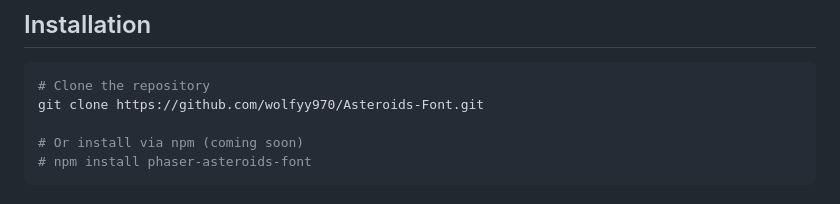
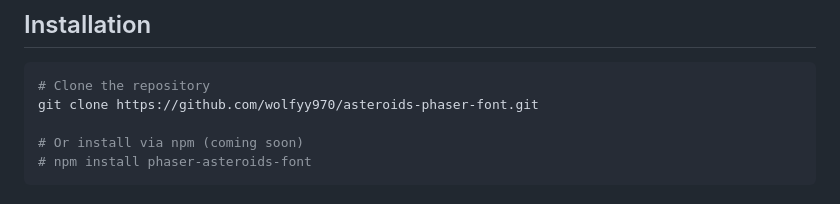
Before and after one commit to wolfyy970/Asteroids-Font, a Markdown page: README.md, the part around the change. GitHub-like rendering.

Commit message:
Update README.md
Repo name change.

````diff
--- a/README.md
+++ b/README.md
@@ -20,7 +20,7 @@ A Phaser-compatible implementation of the classic Asteroids arcade game vector f
 
 ```bash
 # Clone the repository
-git clone https://github.com/wolfyy970/Asteroids-Font.git
+git clone https://github.com/wolfyy970/asteroids-phaser-font.git
 
 # Or install via npm (coming soon)
 # npm install phaser-asteroids-font
````
